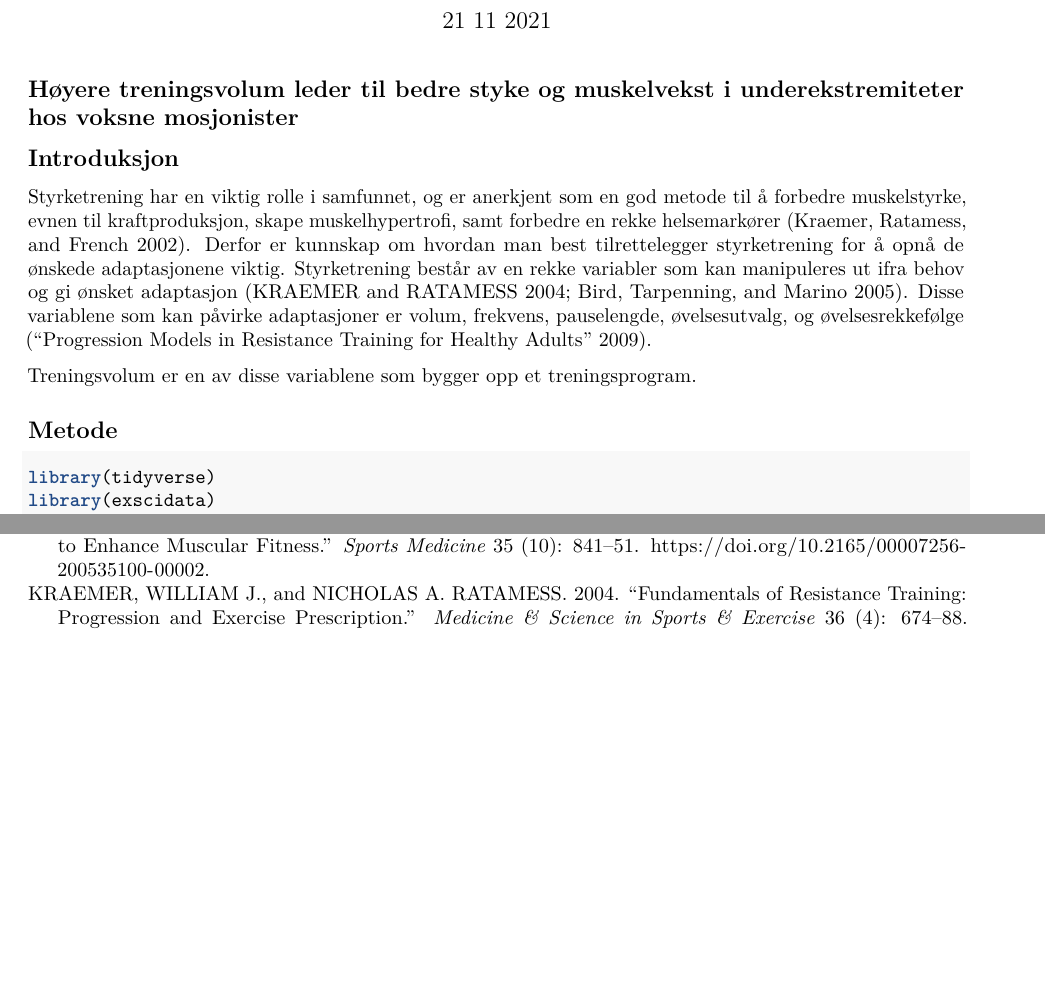
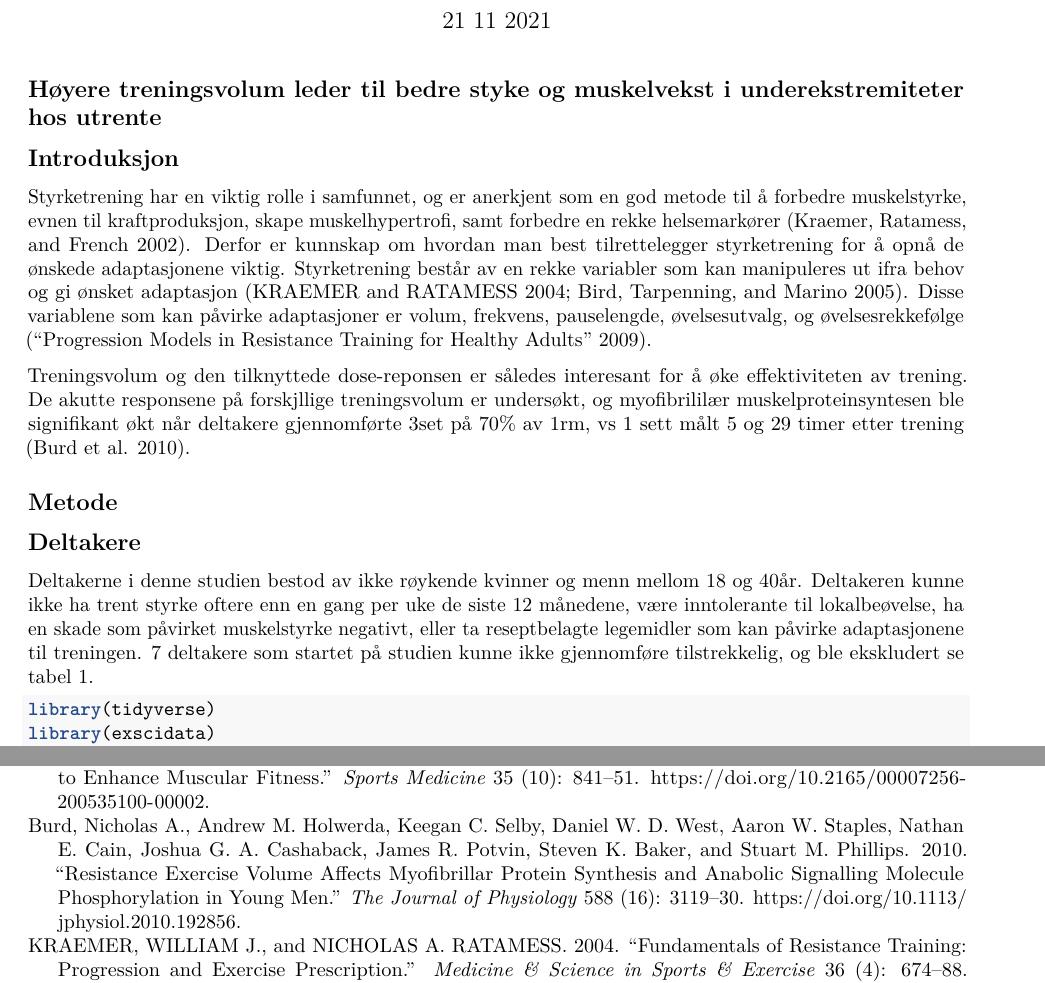
Before and after one commit to Hermannm99/arbeidskrav-5, an R Markdown document (Arbeidskrav-5.Rmd): two parts of pages 1 and 2 of 3 before the commit and two parts of pages 1 and 3 of 3 after it, joined at a grey line, cut so that both start at the same text, the shorter picture padded with empty space. Rendered offline with R 4.5, knitr and Pandoc, then LaTeX, with nearby package versions; the code chunks are not run, so their results and figures are left out; both versions are drawn in the output format of the newer one.

Commit message:
La til tekst og en referanse

````diff
--- a/Arbeidskrav-5.Rmd
+++ b/Arbeidskrav-5.Rmd
@@ -2,23 +2,28 @@
 title: "arbeidskrav 5"
 author: "Hermann moen"
 date: "21 11 2021"
-output: html_document
+output:
+  pdf_document: default
+  html_document: default
 editor_options:
   chunk_output_type: console
   bibliography: referanser.bib
 bibliography: references.bib
 ---
 
-## Høyere treningsvolum leder til bedre styke og muskelvekst i underekstremiteter hos voksne mosjonister
+## Høyere treningsvolum leder til bedre styke og muskelvekst i underekstremiteter hos utrente
 
 ## Introduksjon
 
 Styrketrening har en viktig rolle i samfunnet, og er anerkjent som en god metode til å forbedre muskelstyrke, evnen til kraftproduksjon, skape muskelhypertrofi, samt forbedre en rekke helsemarkører [@kraemer2002]. Derfor er kunnskap om hvordan man best tilrettelegger styrketrening for å opnå de ønskede adaptasjonene viktig. Styrketrening består av en rekke variabler som kan manipuleres ut ifra behov og gi ønsket adaptasjon [@kraemer2004; @bird2005]. Disse variablene som kan påvirke adaptasjoner er volum, frekvens, pauselengde, øvelsesutvalg, og øvelsesrekkefølge [@American2009].
 
-Treningsvolum er en av disse variablene som bygger opp et treningsprogram.
+Treningsvolum og den tilknyttede dose-reponsen er således interesant for å øke effektiviteten av trening. De akutte responsene på forskjllige treningsvolum er undersøkt, og myofibrililær muskelproteinsyntesen ble signifikant økt når deltakere gjennomførte 3set på 70% av 1rm, vs 1 sett målt 5 og 29 timer etter trening [@burd2010].
 
 ## Metode
 
+## Deltakere
+
+Deltakerne i denne studien bestod av ikke røykende kvinner og menn mellom 18 og 40år. Deltakeren kunne ikke ha trent styrke oftere enn en gang per uke de siste 12 månedene, være inntolerante til lokalbeøvelse, ha en skade som påvirket muskelstyrke negativt, eller ta reseptbelagte legemidler som kan påvirke adaptasjonene til treningen. 7 deltakere som startet på studien kunne ikke gjennomføre tilstrekkelig, og ble ekskludert se tabel 1.
 
 ```{r}
 library(tidyverse)
--- a/references.bib
+++ b/references.bib
@@ -56,3 +56,18 @@
 	url = {http://dx.doi.org/10.1249/MSS.0b013e3181915670},
 	langid = {en}
 }
+
+@article{burd2010,
+	title = {Resistance exercise volume affects myofibrillar protein synthesis and anabolic signalling molecule phosphorylation in young men},
+	author = {{Burd}, {Nicholas A.} and {Holwerda}, {Andrew M.} and {Selby}, {Keegan C.} and {West}, {Daniel W. D.} and {Staples}, {Aaron W.} and {Cain}, {Nathan E.} and {Cashaback}, {Joshua G. A.} and {Potvin}, {James R.} and {Baker}, {Steven K.} and {Phillips}, {Stuart M.}},
+	year = {2010},
+	month = {08},
+	date = {2010-08-13},
+	journal = {The Journal of Physiology},
+	pages = {3119--3130},
+	volume = {588},
+	number = {16},
+	doi = {10.1113/jphysiol.2010.192856},
+	url = {http://dx.doi.org/10.1113/jphysiol.2010.192856},
+	langid = {en}
+}
````
